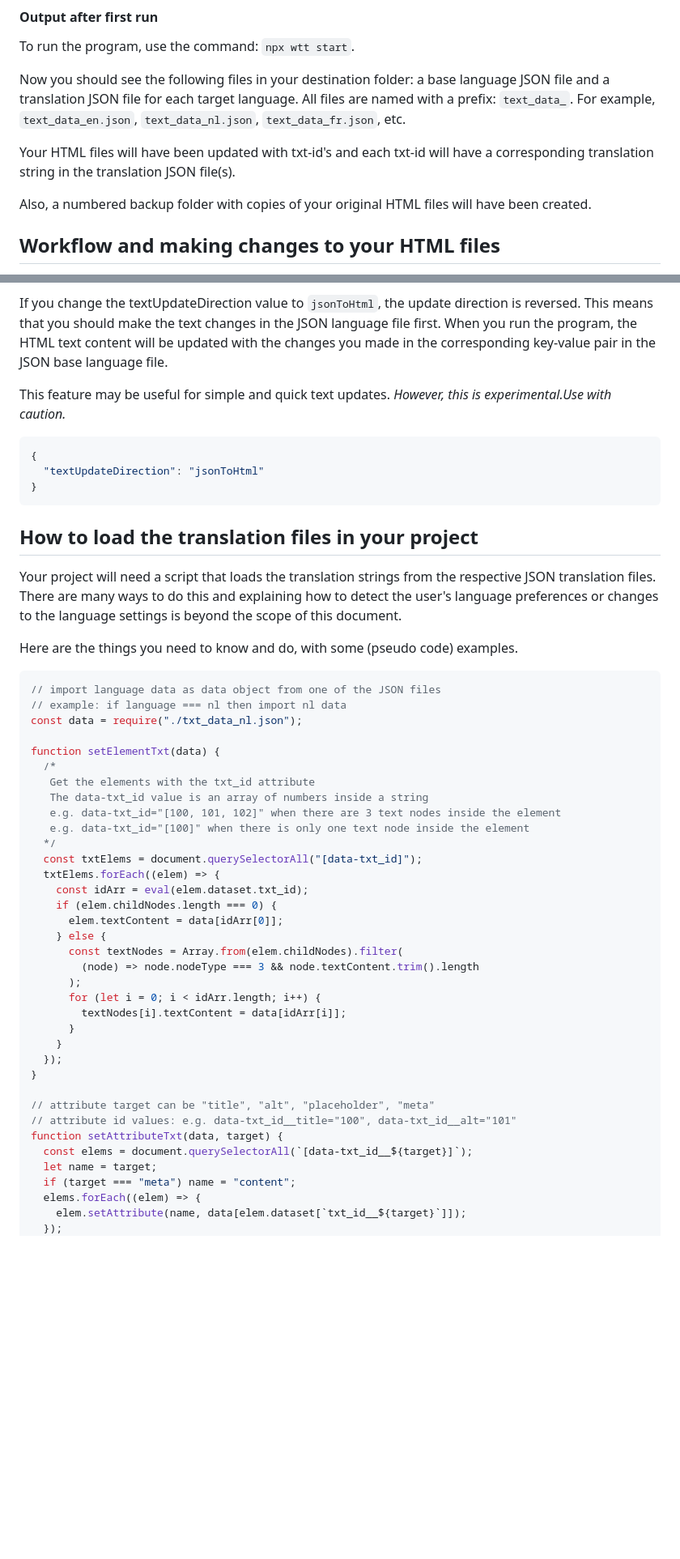
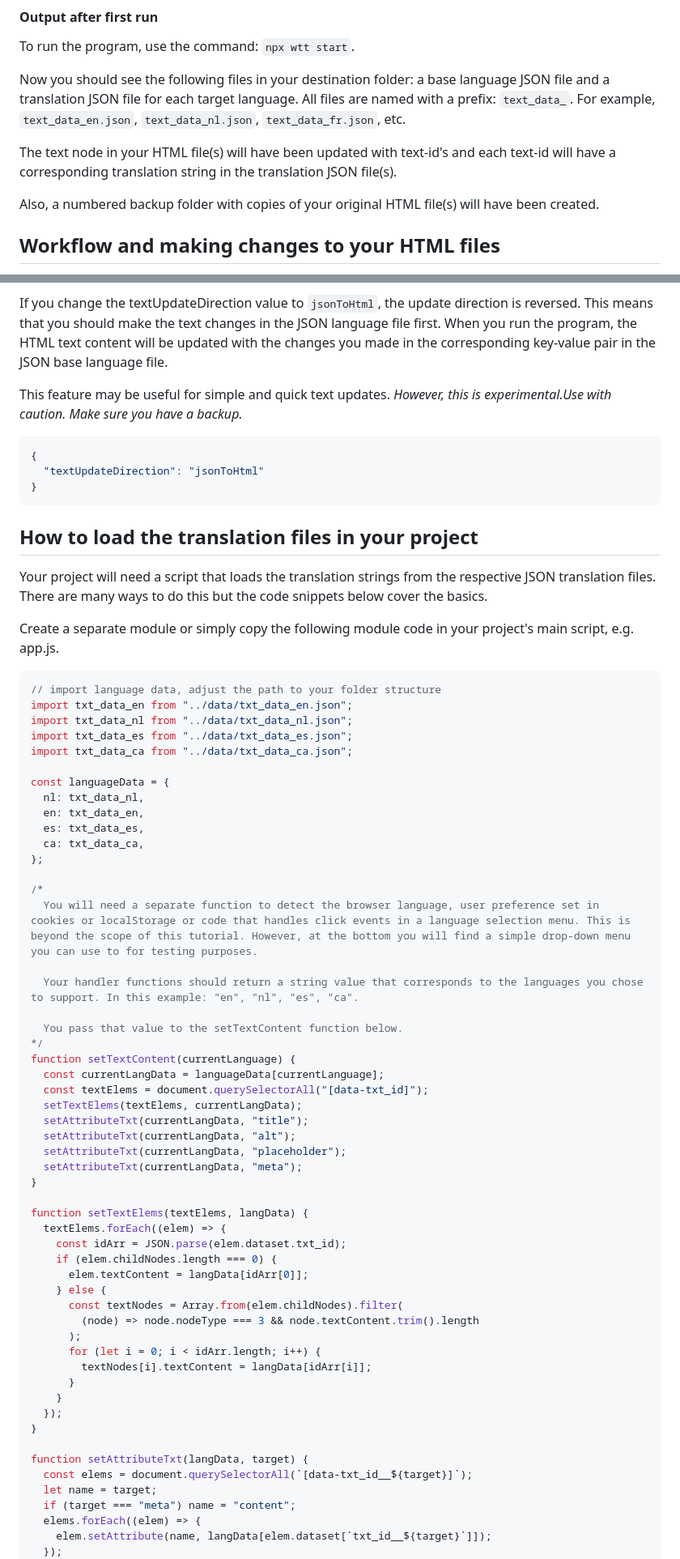
Before and after one commit to jorishr/website-text-translator, a Markdown page: README.md, 2 parts joined by grey strips. Shown: that part at 81% size. Drawn GitHub-style; blank space fills up the shorter version.

Commit message:
[DOC] Readme review and updates
- TG-17 #Done

````diff
--- a/README.md
+++ b/README.md
@@ -138,9 +147,9 @@ To run the program, use the command: `npx wtt start`.
 
 Now you should see the following files in your destination folder: a base language JSON file and a translation JSON file for each target language. All files are named with a prefix: `text_data_`. For example, `text_data_en.json`, `text_data_nl.json`, `text_data_fr.json`, etc.
 
-Your HTML files will have been updated with txt-id's and each txt-id will have a corresponding translation string in the translation JSON file(s).
+The text node in your HTML file(s) will have been updated with text-id's and each text-id will have a corresponding translation string in the translation JSON file(s).
 
-Also, a numbered backup folder with copies of your original HTML files will have been created.
+Also, a numbered backup folder with copies of your original HTML file(s) will have been created.
 
 ## Workflow and making changes to your HTML files
 
@@ -379,7 +392,7 @@ By default the point of reference is the text content of the HTML file. This mea
 
 If you change the textUpdateDirection value to `jsonToHtml`, the update direction is reversed. This means that you should make the text changes in the JSON language file first. When you run the program, the HTML text content will be updated with the changes you made in the corresponding key-value pair in the JSON base language file.
 
-This feature may be useful for simple and quick text updates. _However, this is experimental.Use with caution._
+This feature may be useful for simple and quick text updates. _However, this is experimental.Use with caution. Make sure you have a backup._
 
 ```json
 {
@@ -389,45 +402,62 @@ This feature may be useful for simple and quick text updates. _However, this is
 
 ## How to load the translation files in your project
 
-Your project will need a script that loads the translation strings from the respective JSON translation files. There are many ways to do this and explaining how to detect the user's language preferences or changes to the language settings is beyond the scope of this document.
+Your project will need a script that loads the translation strings from the respective JSON translation files. There are many ways to do this but the code snippets below cover the basics.
 
-Here are the things you need to know and do, with some (pseudo code) examples.
+Create a separate module or simply copy the following module code in your project's main script, e.g. app.js.
 
 ```js
-// import language data as data object from one of the JSON files
-// example: if language === nl then import nl data
-const data = require("./txt_data_nl.json");
+// import language data, adjust the path to your folder structure
+import txt_data_en from "../data/txt_data_en.json";
+import txt_data_nl from "../data/txt_data_nl.json";
+import txt_data_es from "../data/txt_data_es.json";
+import txt_data_ca from "../data/txt_data_ca.json";
 
-function setElementTxt(data) {
-  /*
-   Get the elements with the txt_id attribute
-   The data-txt_id value is an array of numbers inside a string
-   e.g. data-txt_id="[100, 101, 102]" when there are 3 text nodes inside the element
-   e.g. data-txt_id="[100]" when there is only one text node inside the element
-  */
-  const txtElems = document.querySelectorAll("[data-txt_id]");
-  txtElems.forEach((elem) => {
-    const idArr = eval(elem.dataset.txt_id);
+const languageData = {
+  nl: txt_data_nl,
+  en: txt_data_en,
+  es: txt_data_es,
+  ca: txt_data_ca,
+};
+
+/*
+  You will need a separate function to detect the browser language, user preference set in cookies or localStorage or code that handles click events in a language selection menu. This is beyond the scope of this tutorial. However, at the bottom you will find a simple drop-down menu you can use to for testing purposes.
+
+  Your handler functions should return a string value that corresponds to the languages you chose to support. In this example: "en", "nl", "es", "ca".
+
+  You pass that value to the setTextContent function below.
+*/
+function setTextContent(currentLanguage) {
+  const currentLangData = languageData[currentLanguage];
+  const textElems = document.querySelectorAll("[data-txt_id]");
+  setTextElems(textElems, currentLangData);
+  setAttributeTxt(currentLangData, "title");
+  setAttributeTxt(currentLangData, "alt");
+  setAttributeTxt(currentLangData, "placeholder");
+  setAttributeTxt(currentLangData, "meta");
+}
+
+function setTextElems(textElems, langData) {
+  textElems.forEach((elem) => {
+    const idArr = JSON.parse(elem.dataset.txt_id);
     if (elem.childNodes.length === 0) {
-      elem.textContent = data[idArr[0]];
+      elem.textContent = langData[idArr[0]];
     } else {
       const textNodes = Array.from(elem.childNodes).filter(
         (node) => node.nodeType === 3 && node.textContent.trim().length
       );
       for (let i = 0; i < idArr.length; i++) {
-        textNodes[i].textContent = data[idArr[i]];
+        textNodes[i].textContent = langData[idArr[i]];
       }
     }
   });
 }
 
-// attribute target can be "title", "alt", "placeholder", "meta"
-// attribute id values: e.g. data-txt_id__title="100", data-txt_id__alt="101"
-function setAttributeTxt(data, target) {
+function setAttributeTxt(langData, target) {
   const elems = document.querySelectorAll(`[data-txt_id__${target}]`);
   let name = target;
   if (target === "meta") name = "content";
   elems.forEach((elem) => {
-    elem.setAttribute(name, data[elem.dataset[`txt_id__${target}`]]);
+    elem.setAttribute(name, langData[elem.dataset[`txt_id__${target}`]]);
   });
 }
````
Also changed, not shown: other parts of README.md (+75 -31 lines).
